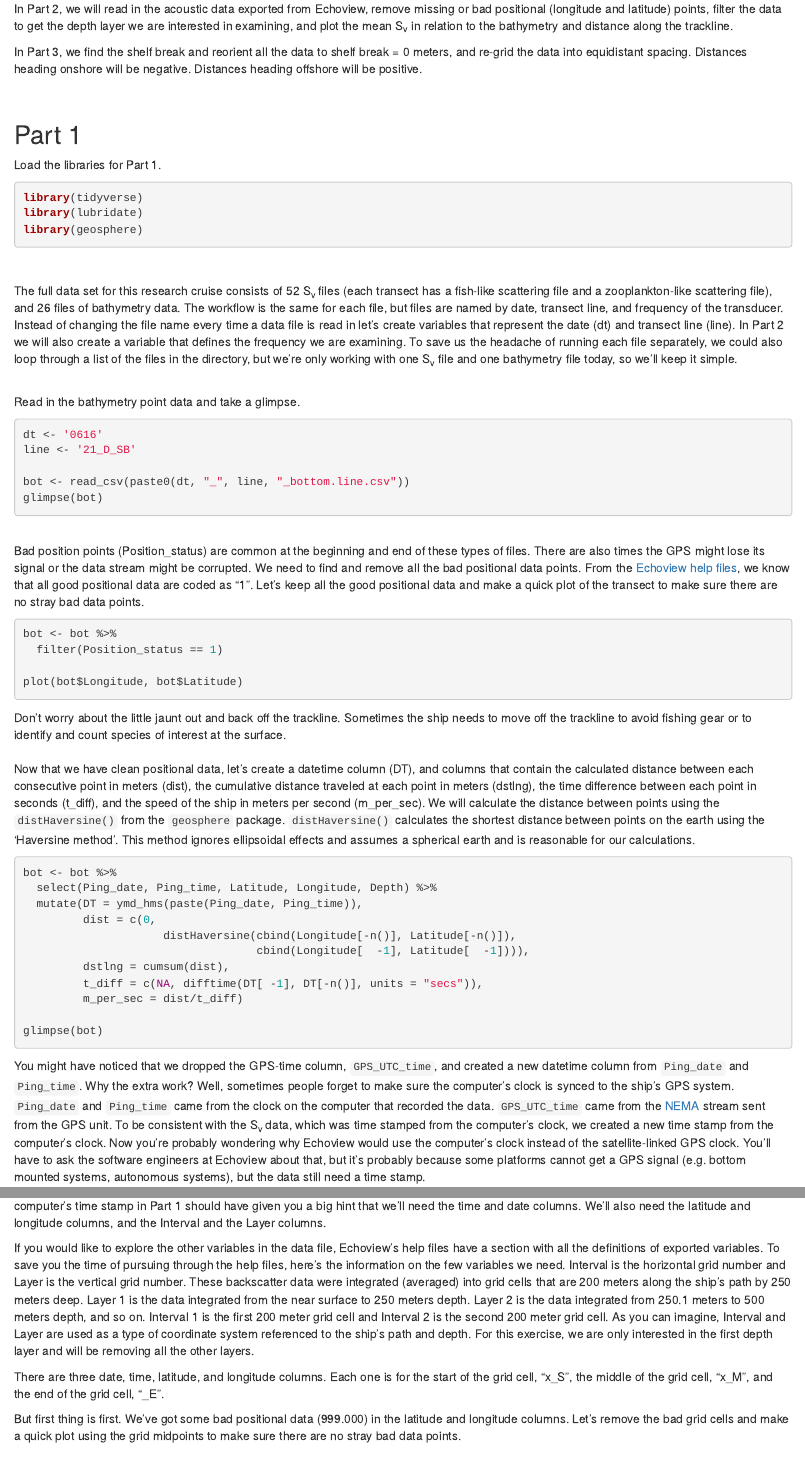
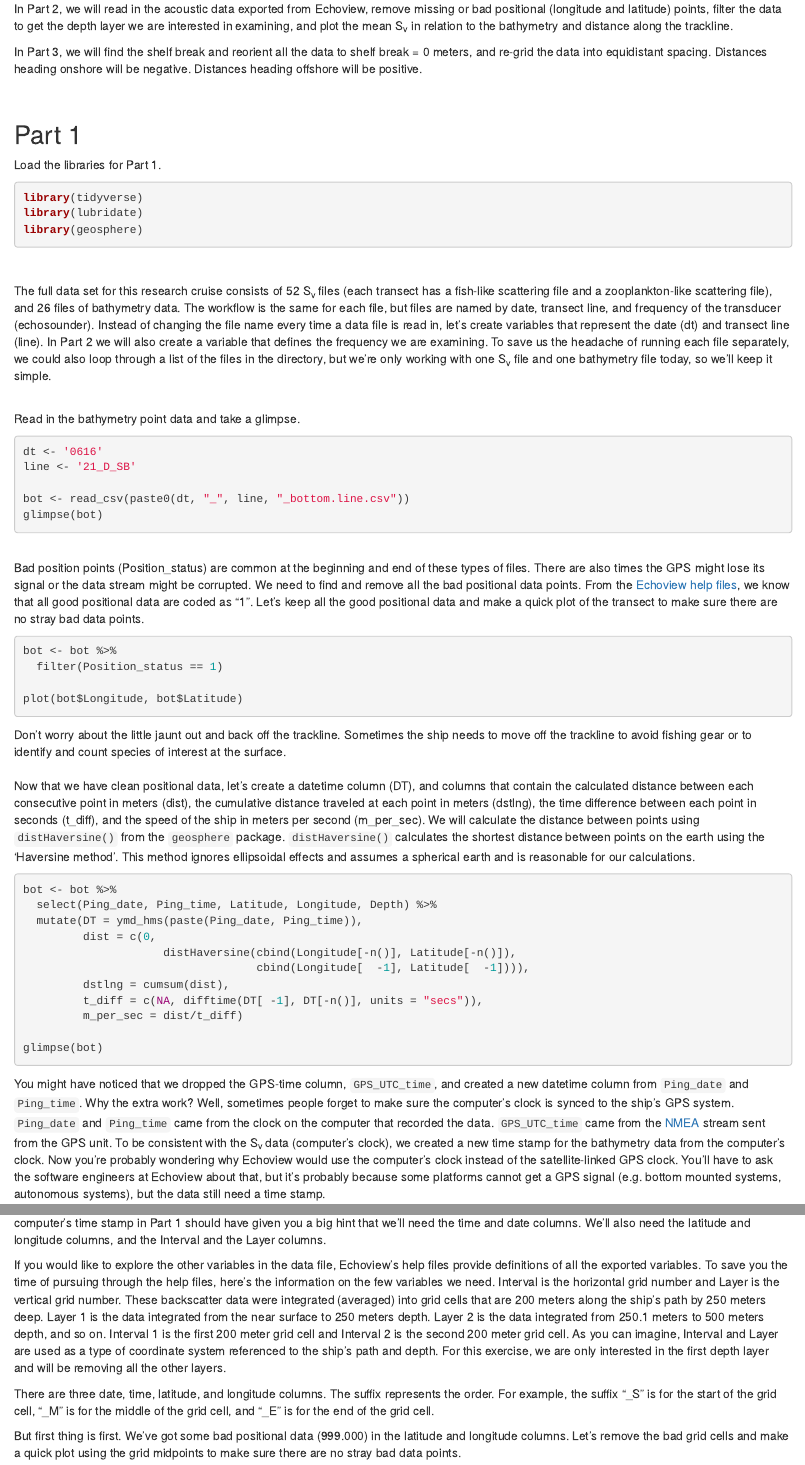
Before and after one commit to erinann/tutorial_active_acoustic_cleaning_R, an R Markdown document (tut_EK60_038SBF_clean_and_plot.Rmd): the page in a window 1100 px wide, from 1040 px down, and a second part further down, joined at a grey line. Rendered offline with R 4.5, knitr and Pandoc, with nearby package versions; the code chunks are not run, so their results and figures are left out.

Commit message:
Fixing some typos.

````diff
--- a/tut_EK60_038SBF_clean_and_plot.Rmd
+++ b/tut_EK60_038SBF_clean_and_plot.Rmd
@@ -46,7 +46,7 @@ In Part 1, we will read in the bathymetric point data collected from the echosou
 In Part 2, we will read in the acoustic data exported from Echoview, remove missing or bad positional (longitude and latitude) points, filter the data to get the depth layer we are interested in examining, and plot the mean S~v~ in relation to the bathymetry and distance along the trackline.
 
 
-In Part 3, we find the shelf break and reorient all the data to shelf break = 0 meters, and re-grid the data into equidistant spacing. Distances heading onshore will be negative. Distances heading offshore will be positive.
+In Part 3, we will find the shelf break and reorient all the data to shelf break = 0 meters, and re-grid the data into equidistant spacing. Distances heading onshore will be negative. Distances heading offshore will be positive.
 
 
 <br>
@@ -61,7 +61,7 @@ library(geosphere)
 ```
 <br>
 
-The full data set for this research cruise consists of 52 S~v~ files (each transect has a fish-like scattering file and a zooplankton-like scattering file), and 26 files of bathymetry data. The workflow is the same for each file, but files are named by date, transect line, and frequency of the transducer. Instead of changing the file name every time a data file is read in let's create variables that represent the date (dt) and transect line (line). In Part 2 we will also create a variable that defines the frequency we are examining. To save us the headache of running each file separately, we could also loop through a list of the files in the directory, but we're only working with one S~v~ file and one bathymetry file today, so we'll keep it simple.
+The full data set for this research cruise consists of 52 S~v~ files (each transect has a fish-like scattering file and a zooplankton-like scattering file), and 26 files of bathymetry data. The workflow is the same for each file, but files are named by date, transect line, and frequency of the transducer (echosounder). Instead of changing the file name every time a data file is read in, let's create variables that represent the date (dt) and transect line (line). In Part 2 we will also create a variable that defines the frequency we are examining. To save us the headache of running each file separately, we could also loop through a list of the files in the directory, but we're only working with one S~v~ file and one bathymetry file today, so we'll keep it simple.
 <br>
 
 Read in the bathymetry point data and take a glimpse.
@@ -85,7 +85,7 @@ plot(bot$Longitude, bot$Latitude)
 
 Don't worry about the little jaunt out and back off the trackline. Sometimes the ship needs to move off the trackline to avoid fishing gear or to identify and count species of interest at the surface.
 <br>
-Now that we have clean positional data, let's create a datetime column (DT), and columns that contain the calculated distance between each consecutive point in meters (dist), the cumulative distance traveled at each point in meters (dstlng), the time difference between each point in seconds (t_diff), and the speed of the ship in meters per second (m_per_sec). We will calculate the distance between points using the `distHaversine()` from the `geosphere` package. `distHaversine()` calculates the shortest distance between points on the earth using the 'Haversine method'. This method ignores ellipsoidal effects and assumes a spherical earth and is reasonable for our calculations.
+Now that we have clean positional data, let's create a datetime column (DT), and columns that contain the calculated distance between each consecutive point in meters (dist), the cumulative distance traveled at each point in meters (dstlng), the time difference between each point in seconds (t_diff), and the speed of the ship in meters per second (m_per_sec). We will calculate the distance between points using `distHaversine()` from the `geosphere` package. `distHaversine()` calculates the shortest distance between points on the earth using the 'Haversine method'. This method ignores ellipsoidal effects and assumes a spherical earth and is reasonable for our calculations.
 
 ```{r}
 bot <- bot %>%
@@ -100,7 +100,7 @@ bot <- bot %>%
 
 glimpse(bot)
 ```
-You might have noticed that we dropped the GPS-time column, `GPS_UTC_time`, and created a new datetime column from `Ping_date` and `Ping_time`. Why the extra work? Well, sometimes people forget to make sure the computer's clock is synced to the ship's GPS system. `Ping_date` and `Ping_time` came from the clock on the computer that recorded the data. `GPS_UTC_time` came from the [NEMA](https://en.wikipedia.org/wiki/NMEA_2000_) stream sent from the GPS unit. To be consistent with the S~v~ data, which was time stamped from the computer's clock, we created a new time stamp from the computer's clock. Now you're probably wondering why Echoview would use the computer's clock instead of the satellite-linked GPS clock. You'll have to ask the software engineers at Echoview about that, but it's probably because some platforms cannot get a GPS signal (e.g. bottom mounted systems, autonomous systems), but the data still need a time stamp.
+You might have noticed that we dropped the GPS-time column, `GPS_UTC_time`, and created a new datetime column from `Ping_date` and `Ping_time`. Why the extra work? Well, sometimes people forget to make sure the computer's clock is synced to the ship's GPS system. `Ping_date` and `Ping_time` came from the clock on the computer that recorded the data. `GPS_UTC_time` came from the [NMEA](https://en.wikipedia.org/wiki/NMEA_2000_) stream sent from the GPS unit. To be consistent with the S~v~ data (computer's clock), we created a new time stamp for the bathymetry data from the computer's clock. Now you're probably wondering why Echoview would use the computer's clock instead of the satellite-linked GPS clock. You'll have to ask the software engineers at Echoview about that, but it's probably because some platforms cannot get a GPS signal (e.g. bottom mounted systems, autonomous systems), but the data still need a time stamp.
 
 Always remember to sync your computer's clock to the ship's GPS!
 
@@ -177,9 +177,9 @@ glimpse(sv_sbf)
 
 Woah! 728 observations of 83 variables! What is all this??? This is the full data export from Echoview, but remember, we're only interested in the S~v~ data (Sv_mean). What will we need to combine the S~v~ data with the bathymetry data and examine it? My explanation of why we're using the computer's time stamp in Part 1 should have given you a big hint that we'll need the time and date columns. We'll also need the latitude and longitude columns, and the Interval and the Layer columns.
 
-If you would like to explore the other variables in the data file, Echoview's help files have a section with all the definitions of exported variables. To save you the time of pursuing through the help files, here's the information on the few variables we need. Interval is the horizontal grid number and Layer is the vertical grid number. These backscatter data were integrated (averaged) into grid cells that are 200 meters along the ship's path by 250 meters deep. Layer 1 is the data integrated from the near surface to 250 meters depth. Layer 2 is the data integrated from 250.1 meters to 500 meters depth, and so on. Interval 1 is the first 200 meter grid cell and Interval 2 is the second 200 meter grid cell. As you can imagine, Interval and Layer are used as a type of coordinate system referenced to the ship's path and depth. For this exercise, we are only interested in the first depth layer and will be removing all the other layers.
+If you would like to explore the other variables in the data file, Echoview's help files provide definitions of all the exported variables. To save you the time of pursuing through the help files, here's the information on the few variables we need. Interval is the horizontal grid number and Layer is the vertical grid number. These backscatter data were integrated (averaged) into grid cells that are 200 meters along the ship's path by 250 meters deep. Layer 1 is the data integrated from the near surface to 250 meters depth. Layer 2 is the data integrated from 250.1 meters to 500 meters depth, and so on. Interval 1 is the first 200 meter grid cell and Interval 2 is the second 200 meter grid cell. As you can imagine, Interval and Layer are used as a type of coordinate system referenced to the ship's path and depth. For this exercise, we are only interested in the first depth layer and will be removing all the other layers.
 
-There are three date, time, latitude, and longitude columns. Each one is for the start of the grid cell, "x_S", the middle of the grid cell, "x_M", and the end of the grid cell, "_E".
+There are three date, time, latitude, and longitude columns. The suffix represents the order. For example, the suffix "_S" is for the start of the grid cell, "_M" is for the middle of the grid cell, and "_E" is for the end of the grid cell.
 
 But first thing is first. We've got some bad positional data (999.000) in the latitude and longitude columns. Let's remove the bad grid cells and make a quick plot using the grid midpoints to make sure there are no stray bad data points.
 
````
Also changed, not shown: tut_EK60_038SBF_clean_and_plot.html, tut_EK60_038SBF_clean_and_plot.Rmd (6 more changed lines).
